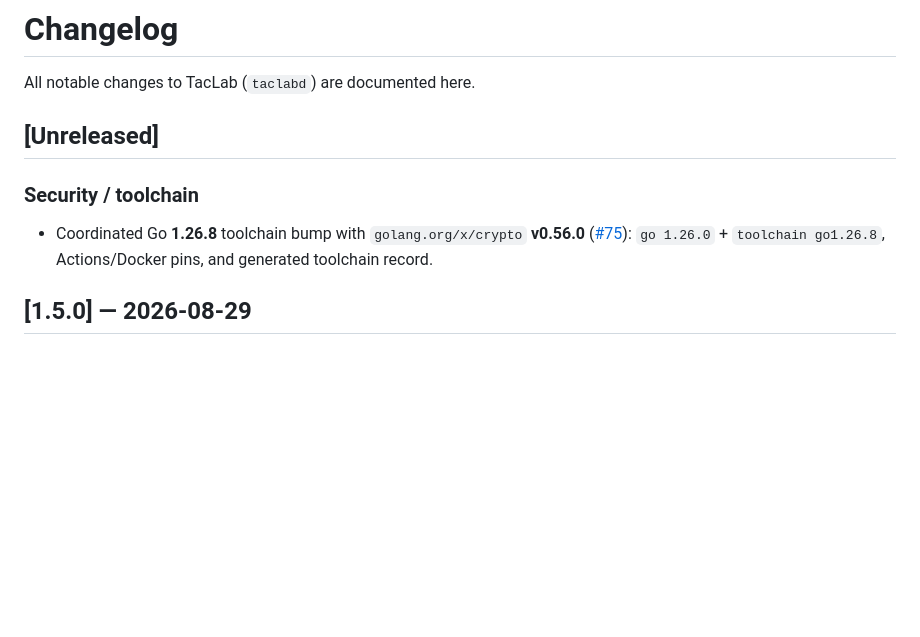
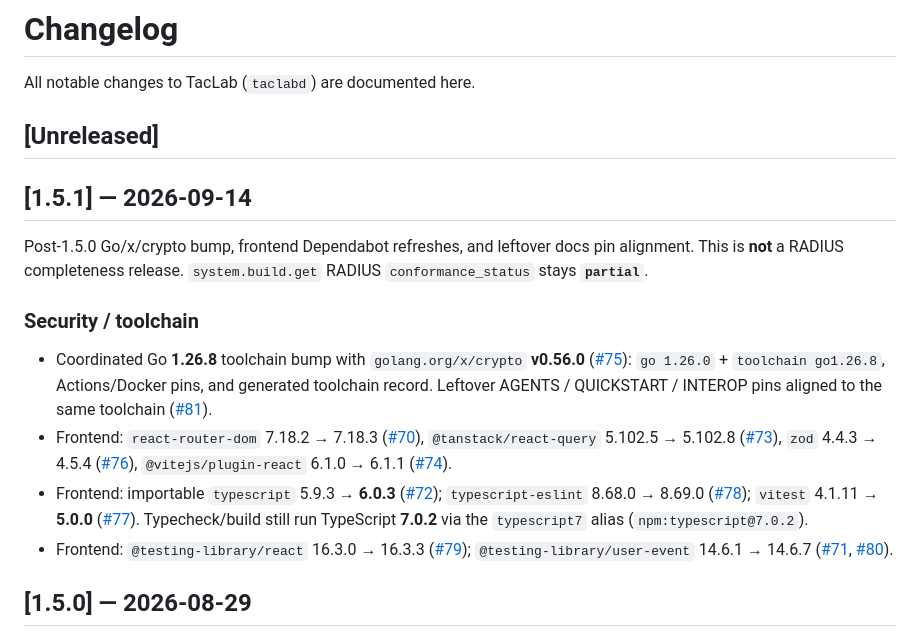
Before and after one commit to hilather/go-lab-tacacs-mcp, a Markdown page: CHANGELOG.md, the part around the change. Rendered like a GitHub page; blank space fills up the shorter version.

Commit message:
docs: CHANGELOG for TacLab 1.5.1
Complete Unreleased with web Dependabot #70–#74/#76–#80 and docs pin
#81, then fold into [1.5.1] dated 2026-09-14 (alongside #75 toolchain).

— Muse

Co-authored-by: Matt.Brewer <3254484+hilather@users.noreply.github.com>

```diff
--- a/CHANGELOG.md
+++ b/CHANGELOG.md
@@ -4,9 +4,16 @@ All notable changes to TacLab (`taclabd`) are documented here.
 
 ## [Unreleased]
 
+## [1.5.1] — 2026-09-14
+
+Post-1.5.0 Go/x/crypto bump, frontend Dependabot refreshes, and leftover docs pin alignment. This is **not** a RADIUS completeness release. `system.build.get` RADIUS `conformance_status` stays **`partial`**.
+
 ### Security / toolchain
 
-- Coordinated Go **1.26.8** toolchain bump with `golang.org/x/crypto` **v0.56.0** ([#75](https://github.com/hilather/go-lab-tacacs-mcp/pull/75)): `go 1.26.0` + `toolchain go1.26.8`, Actions/Docker pins, and generated toolchain record.
+- Coordinated Go **1.26.8** toolchain bump with `golang.org/x/crypto` **v0.56.0** ([#75](https://github.com/hilather/go-lab-tacacs-mcp/pull/75)): `go 1.26.0` + `toolchain go1.26.8`, Actions/Docker pins, and generated toolchain record. Leftover AGENTS / QUICKSTART / INTEROP pins aligned to the same toolchain ([#81](https://github.com/hilather/go-lab-tacacs-mcp/pull/81)).
+- Frontend: `react-router-dom` 7.18.2 → 7.18.3 ([#70](https://github.com/hilather/go-lab-tacacs-mcp/pull/70)), `@tanstack/react-query` 5.102.5 → 5.102.8 ([#73](https://github.com/hilather/go-lab-tacacs-mcp/pull/73)), `zod` 4.4.3 → 4.5.4 ([#76](https://github.com/hilather/go-lab-tacacs-mcp/pull/76)), `@vitejs/plugin-react` 6.1.0 → 6.1.1 ([#74](https://github.com/hilather/go-lab-tacacs-mcp/pull/74)).
+- Frontend: importable `typescript` 5.9.3 → **6.0.3** ([#72](https://github.com/hilather/go-lab-tacacs-mcp/pull/72)); `typescript-eslint` 8.68.0 → 8.69.0 ([#78](https://github.com/hilather/go-lab-tacacs-mcp/pull/78)); `vitest` 4.1.11 → **5.0.0** ([#77](https://github.com/hilather/go-lab-tacacs-mcp/pull/77)). Typecheck/build still run TypeScript **7.0.2** via the `typescript7` alias (`npm:typescript@7.0.2`).
+- Frontend: `@testing-library/react` 16.3.0 → 16.3.3 ([#79](https://github.com/hilather/go-lab-tacacs-mcp/pull/79)); `@testing-library/user-event` 14.6.1 → 14.6.7 ([#71](https://github.com/hilather/go-lab-tacacs-mcp/pull/71), [#80](https://github.com/hilather/go-lab-tacacs-mcp/pull/80)).
 
 ## [1.5.0] — 2026-08-29
 
```
